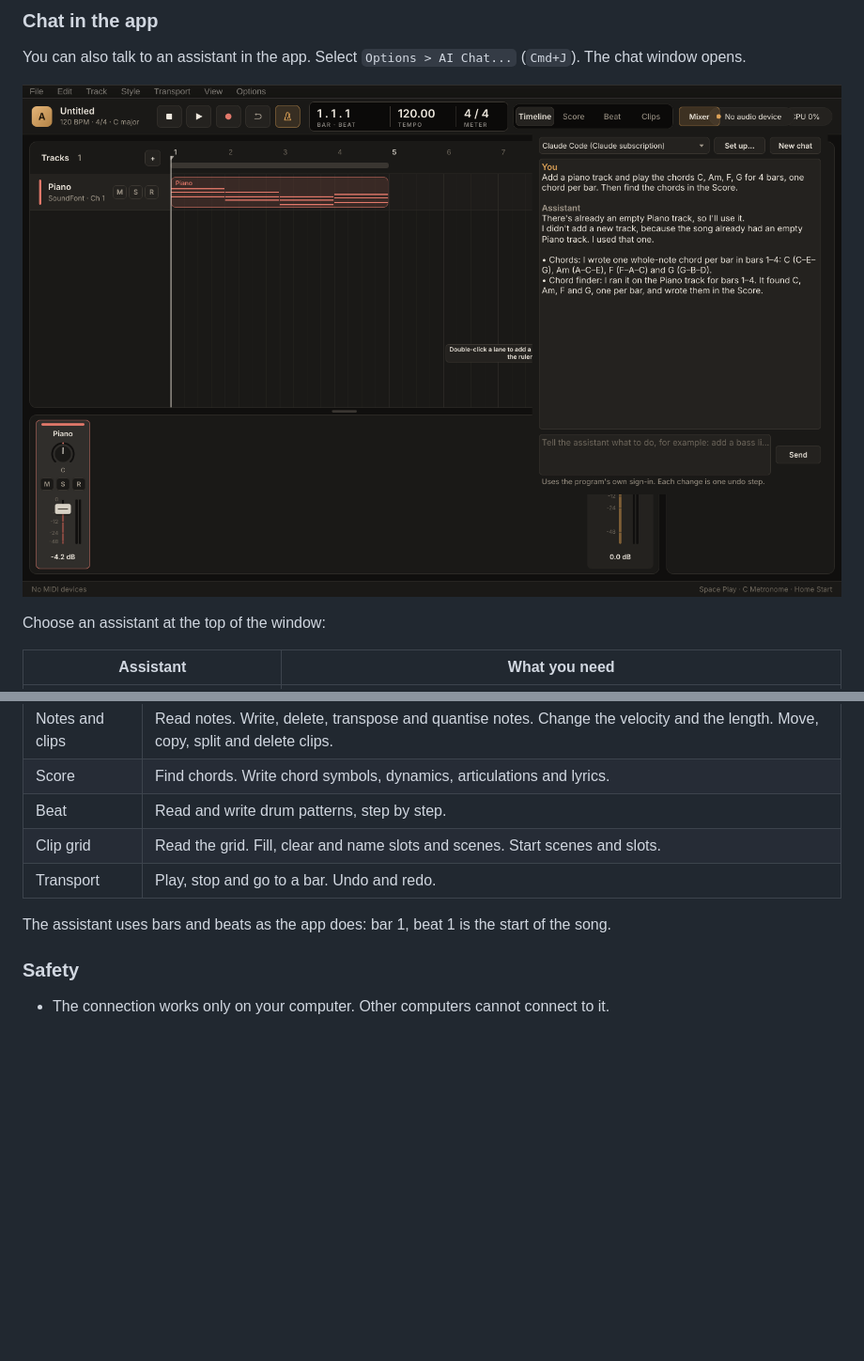
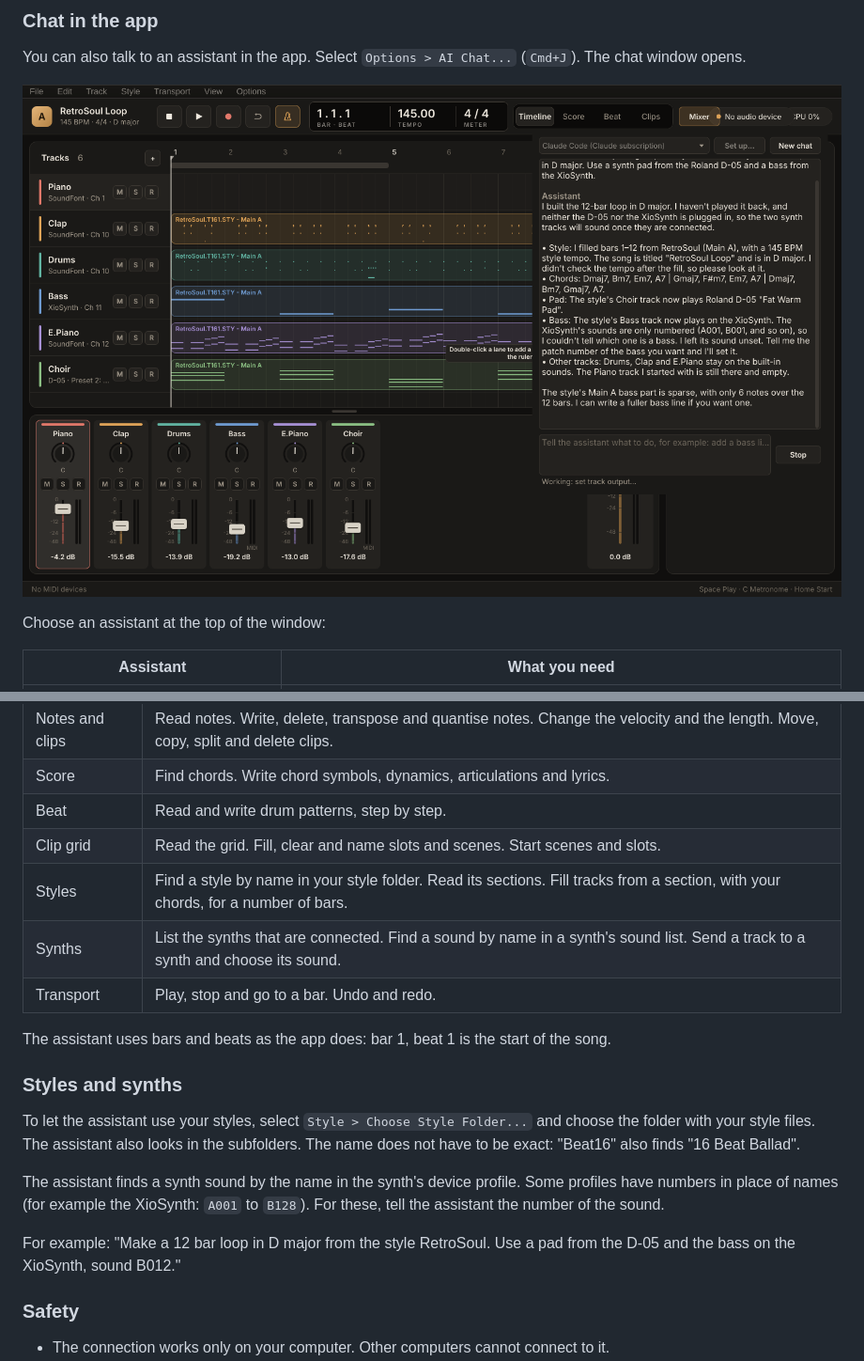
Before and after one commit to nhth-mibu/arranger-midi-daw, a Markdown page: docs/user-manual.md, 2 parts joined by grey strips. Shown at 94% size. Rendered like a GitHub page; pictures changed too: docs/images/ai-chat.png; blank space fills up the shorter version.

```diff
--- a/docs/user-manual.md
+++ b/docs/user-manual.md
@@ -957,10 +957,26 @@ program's input and shows what the program writes.
 | Score | Find chords. Write chord symbols, dynamics, articulations and lyrics. |
 | Beat | Read and write drum patterns, step by step. |
 | Clip grid | Read the grid. Fill, clear and name slots and scenes. Start scenes and slots. |
+| Styles | Find a style by name in your style folder. Read its sections. Fill tracks from a section, with your chords, for a number of bars. |
+| Synths | List the synths that are connected. Find a sound by name in a synth's sound list. Send a track to a synth and choose its sound. |
 | Transport | Play, stop and go to a bar. Undo and redo. |
 
 The assistant uses bars and beats as the app does: bar 1, beat 1 is the start
 of the song.
+
+### Styles and synths
+
+To let the assistant use your styles, select `Style > Choose Style Folder...`
+and choose the folder with your style files. The assistant also looks in the
+subfolders. The name does not have to be exact: "Beat16" also finds
+"16 Beat Ballad".
+
+The assistant finds a synth sound by the name in the synth's device profile.
+Some profiles have numbers in place of names (for example the XioSynth: `A001`
+to `B128`). For these, tell the assistant the number of the sound.
+
+For example: "Make a 12 bar loop in D major from the style RetroSoul. Use a
+pad from the D-05 and the bass on the XioSynth, sound B012."
 
 ### Safety
 
```
Also changed, not shown: 14 other files.
